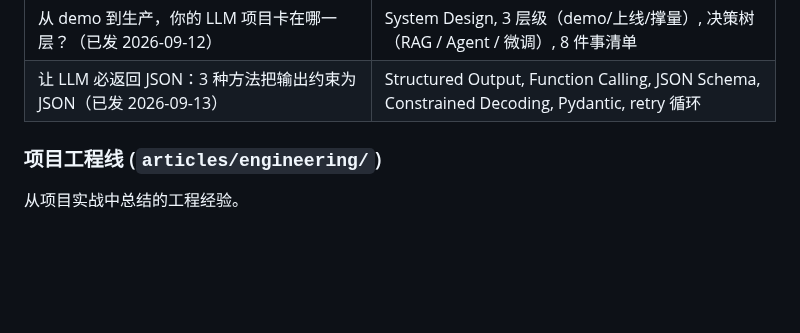
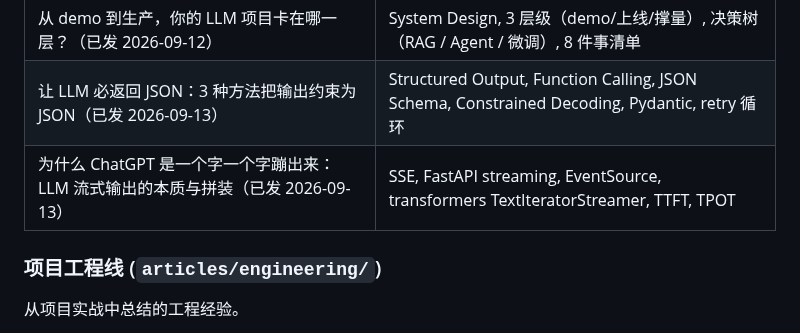
Before and after one commit to HuangWuwutelling/ml-learning, a Markdown page: README.md, the part around the change. Drawn GitHub-style; blank space fills up the shorter version.

Commit message:
README: 注册 llm/17 文章已发（2026-09-13）+ LLM 表加 #17

```diff
--- a/README.md
+++ b/README.md
@@ -98,6 +98,7 @@ RAG、AI Agent、Prompt Engineering、Fine-tuning 等 LLM 工程实践。
 | MCP 协议：统一 LLM 工具调用的标准接口 | MCP, JSON-RPC 2.0, stdio / HTTP+SSE |
 | 从 demo 到生产，你的 LLM 项目卡在哪一层？（已发 2026-09-12） | System Design, 3 层级（demo/上线/撑量）, 决策树（RAG / Agent / 微调）, 8 件事清单 |
 | 让 LLM 必返回 JSON：3 种方法把输出约束为 JSON（已发 2026-09-13） | Structured Output, Function Calling, JSON Schema, Constrained Decoding, Pydantic, retry 循环 |
+| 为什么 ChatGPT 是一个字一个字蹦出来：LLM 流式输出的本质与拼装（已发 2026-09-13） | SSE, FastAPI streaming, EventSource, transformers TextIteratorStreamer, TTFT, TPOT |
 
 ### 项目工程线 (`articles/engineering/`)
 
```
